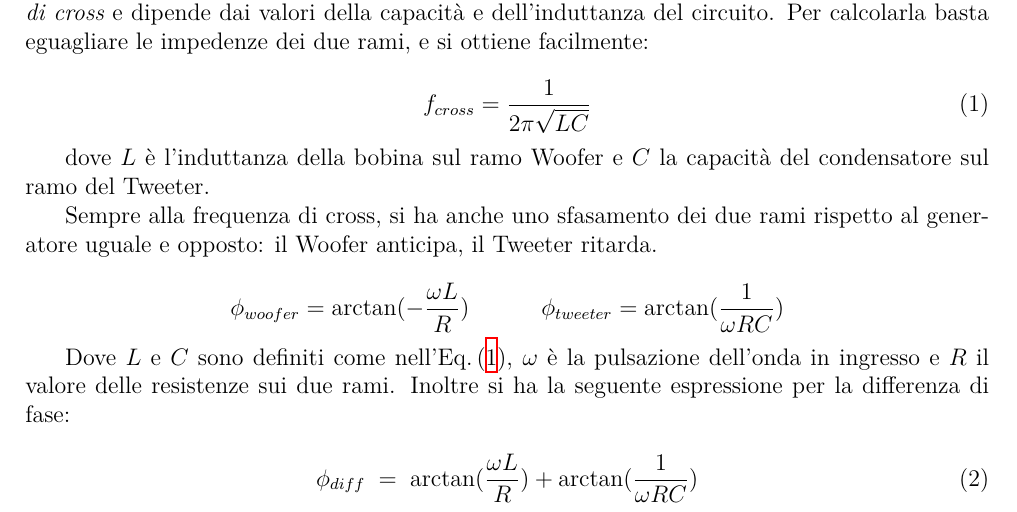
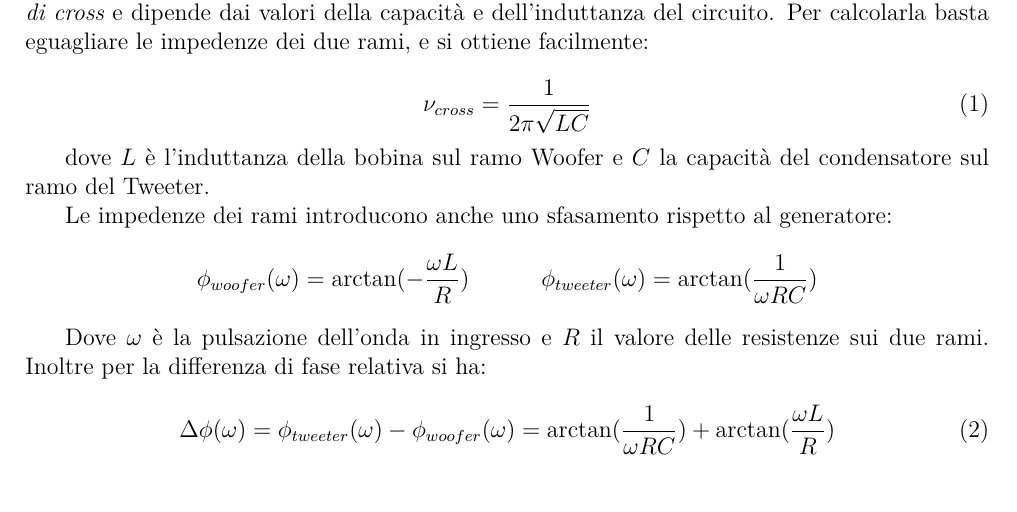
Before and after one commit to TheCodeEater/lab_circuiti_relazione, a LaTeX document (Sections/1-Introduzione.tex): part of the page, cut so that both start at the same text. Compiled offline with XeLaTeX.

Commit message:
Reduced space and fixed imprecision

```diff
--- a/Sections/1-Introduzione.tex
+++ b/Sections/1-Introduzione.tex
@@ -35,26 +35,22 @@ Per calcolarla basta eguagliare le impedenze dei due rami, e si ottiene facilmen
 
 \begin{equation}
   \label{eq:f_cross}
-  f_{cross} = \frac{1}{2 \pi \sqrt{LC} }
+  \nu_{cross} = \frac{1}{2 \pi \sqrt{LC} }
 \end{equation}
 
 dove $L$ è l'induttanza della bobina sul ramo Woofer e $C$ la capacità del condensatore sul ramo del Tweeter.
 
-Sempre alla frequenza di cross, si ha anche uno sfasamento dei due rami rispetto al generatore uguale e opposto: il
-Woofer anticipa, il Tweeter ritarda.
-
+Le impedenze dei rami introducono anche uno sfasamento rispetto al generatore:
 \begin{equation*}
-  \phi_{woofer} = \arctan(-\frac{\omega L}{R}) \qquad \quad %\label{eq:p_woofer}
-  \phi_{tweeter} = \arctan(\frac{1}{\omega RC}) %\label{eq:p_tweeter}
+  \phi_{woofer}(\omega) = \arctan(-\frac{\omega L}{R}) \qquad \quad %\label{eq:p_woofer}
+  \phi_{tweeter}(\omega) = \arctan(\frac{1}{\omega RC}) %\label{eq:p_tweeter}
 \end{equation*}
 
-Dove $L$ e $C$ sono definiti come nell'Eq.\,\eqref{eq:f_cross}, $\omega$ è la pulsazione dell'onda in ingresso e $R$ il
-valore delle resistenze sui due rami.
-Inoltre si ha la seguente espressione per la differenza di fase:
-
+Dove $\omega$ è la pulsazione dell'onda in ingresso e $R$ il valore delle resistenze sui due rami.
+Inoltre per la differenza di fase relativa si ha:
 \begin{equation}
   \label{eq:p_diff}
-  \phi_{diff} \; = \; \arctan(\frac{\omega L}{R}) + \arctan(\frac{1}{\omega RC})
+  \Delta \phi(\omega) = \phi_{tweeter}(\omega) - \phi_{woofer}(\omega) = \arctan(\frac{1}{\omega RC}) + \arctan(\frac{\omega L}{R})
 \end{equation}
 
 
```
